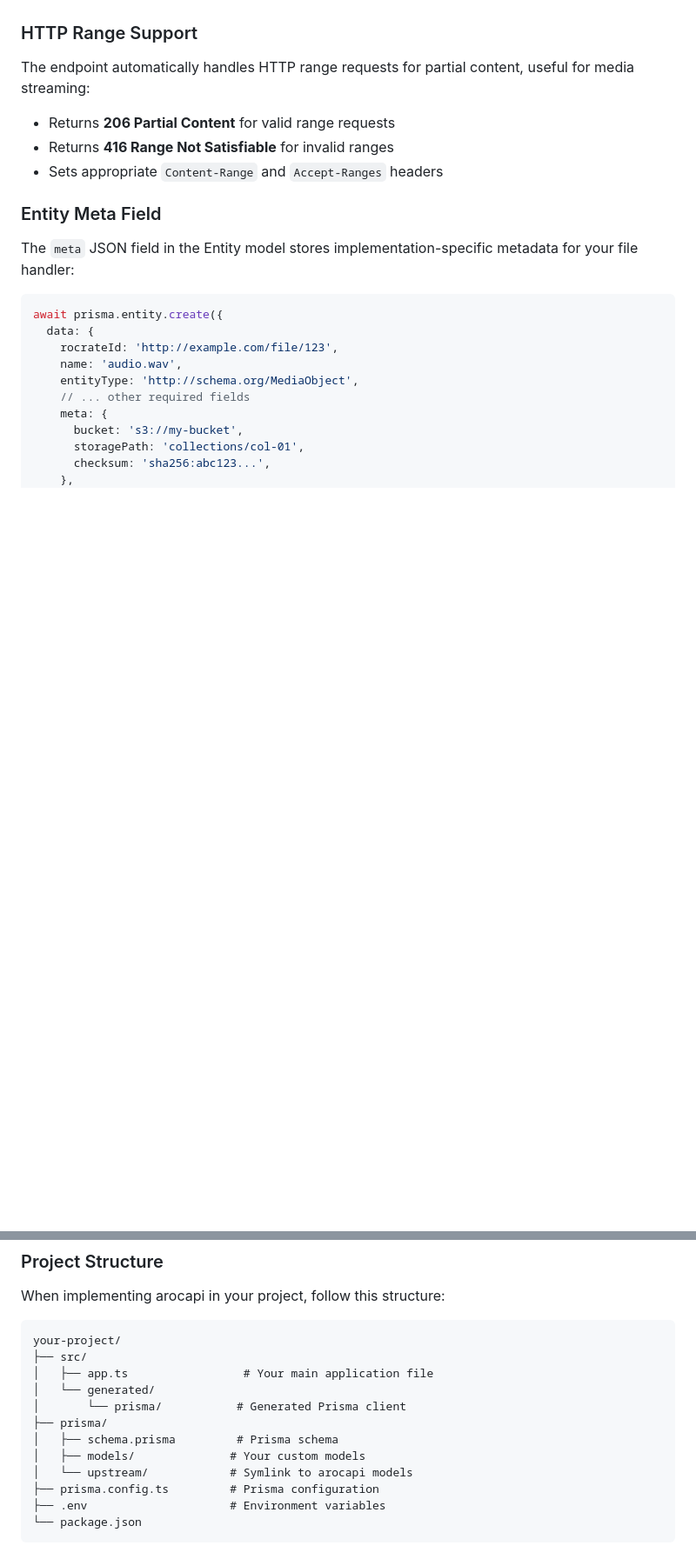
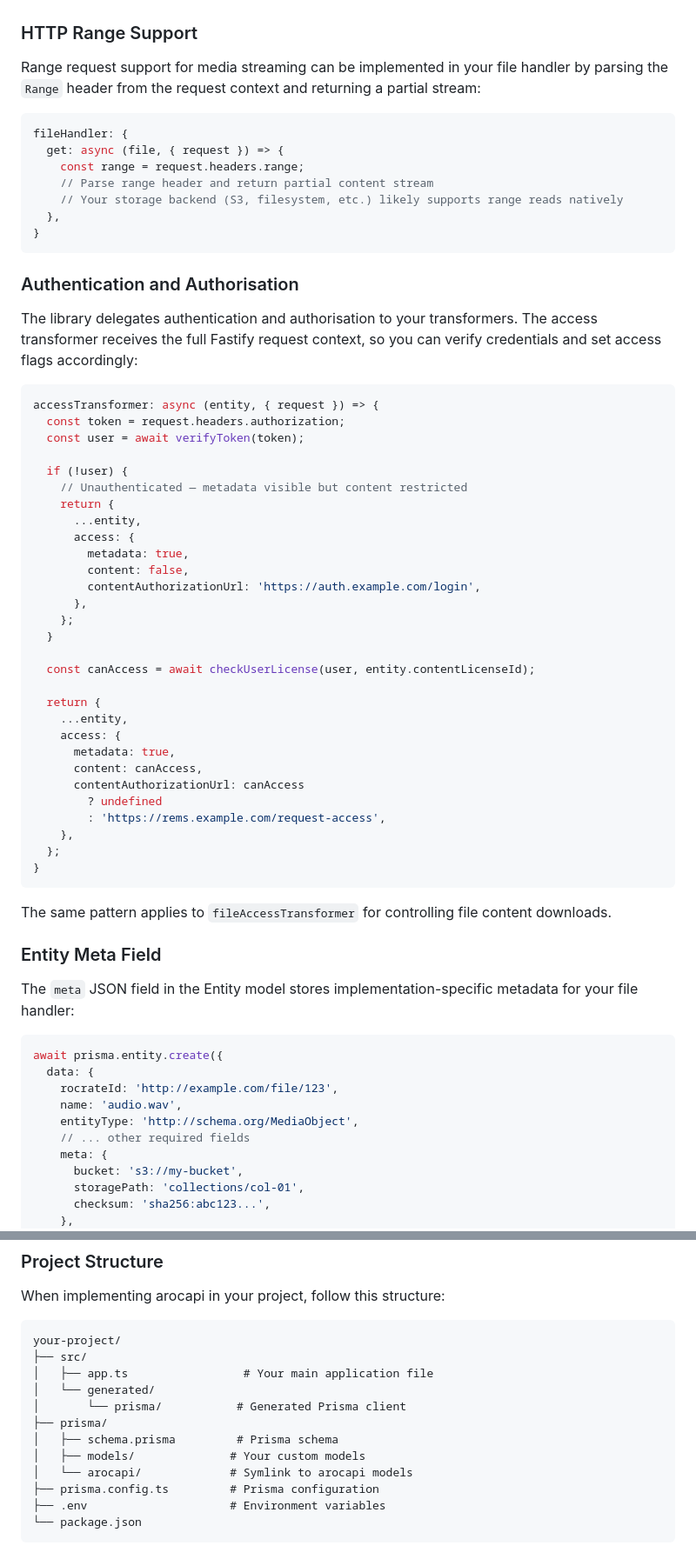
Before and after one commit to Language-Research-Technology/arocapi, a Markdown page: README.md, 2 parts joined by grey strips. Shown at 87% size. GitHub-like rendering; blank space fills up the shorter version.

Commit message:
docs: add auth/authorisation section and rewrite range request docs (#16)
Clarify that HTTP range support is delegated to the file handler
implementation rather than being automatic. Add a new Authentication
and Authorisation section with examples. Fix prisma directory name.

````diff
--- a/README.md
+++ b/README.md
@@ -638,12 +638,60 @@ The `/file/:id` endpoint supports these query parameters:
 
 ### HTTP Range Support
 
-The endpoint automatically handles HTTP range requests for partial content,
-useful for media streaming:
+Range request support for media streaming can be implemented in your file
+handler by parsing the `Range` header from the request context and returning
+a partial stream:
 
-- Returns **206 Partial Content** for valid range requests
-- Returns **416 Range Not Satisfiable** for invalid ranges
-- Sets appropriate `Content-Range` and `Accept-Ranges` headers
+```typescript
+fileHandler: {
+  get: async (file, { request }) => {
+    const range = request.headers.range;
+    // Parse range header and return partial content stream
+    // Your storage backend (S3, filesystem, etc.) likely supports range reads natively
+  },
+}
+```
+
+### Authentication and Authorisation
+
+The library delegates authentication and authorisation to your transformers.
+The access transformer receives the full Fastify request context, so you can
+verify credentials and set access flags accordingly:
+
+```typescript
+accessTransformer: async (entity, { request }) => {
+  const token = request.headers.authorization;
+  const user = await verifyToken(token);
+
+  if (!user) {
+    // Unauthenticated — metadata visible but content restricted
+    return {
+      ...entity,
+      access: {
+        metadata: true,
+        content: false,
+        contentAuthorizationUrl: 'https://auth.example.com/login',
+      },
+    };
+  }
+
+  const canAccess = await checkUserLicense(user, entity.contentLicenseId);
+
+  return {
+    ...entity,
+    access: {
+      metadata: true,
+      content: canAccess,
+      contentAuthorizationUrl: canAccess
+        ? undefined
+        : 'https://rems.example.com/request-access',
+    },
+  };
+}
+```
+
+The same pattern applies to `fileAccessTransformer` for controlling file
+content downloads.
 
 ### Entity Meta Field
 
@@ -739,7 +787,7 @@ your-project/
 ├── prisma/
 │   ├── schema.prisma         # Prisma schema
 │   ├── models/              # Your custom models
-│   └── upstream/            # Symlink to arocapi models
+│   └── arocapi/             # Symlink to arocapi models
 ├── prisma.config.ts         # Prisma configuration
 ├── .env                     # Environment variables
 └── package.json
````
